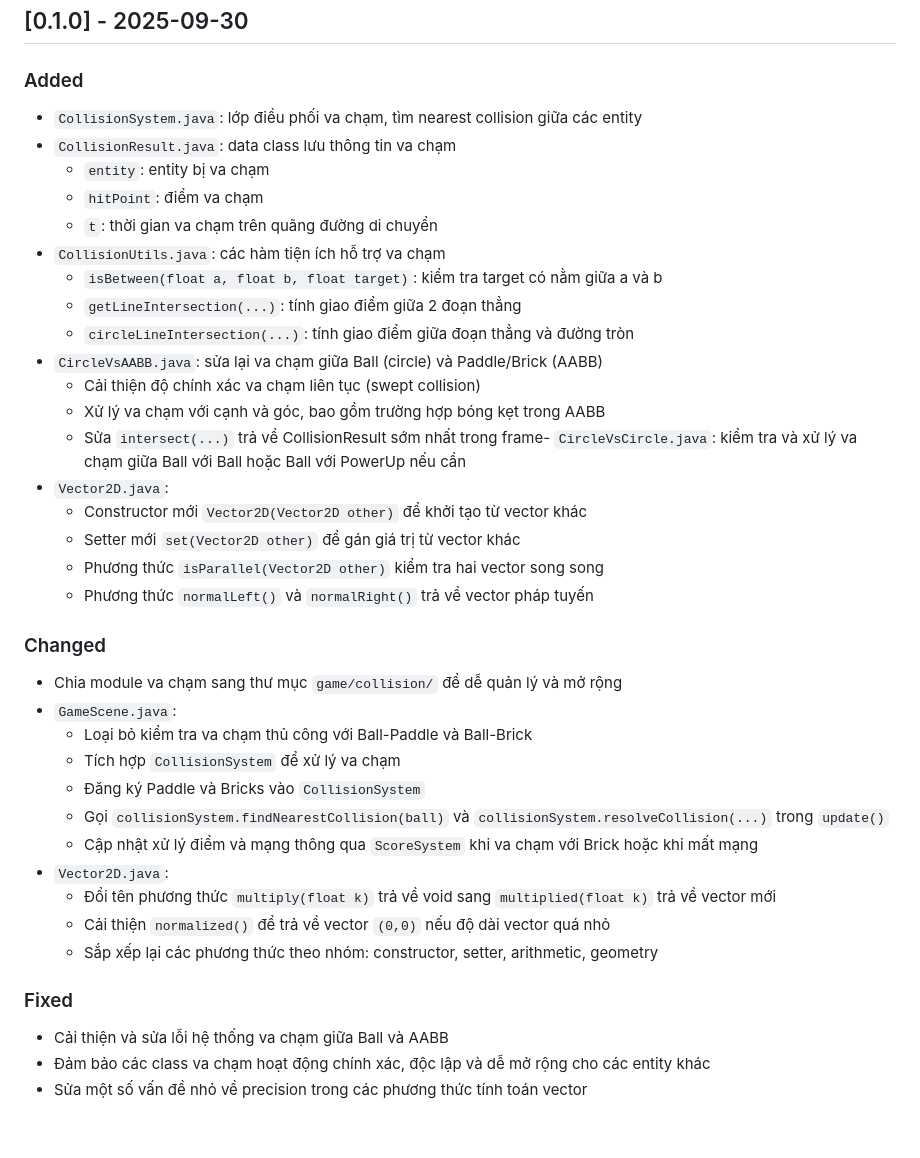
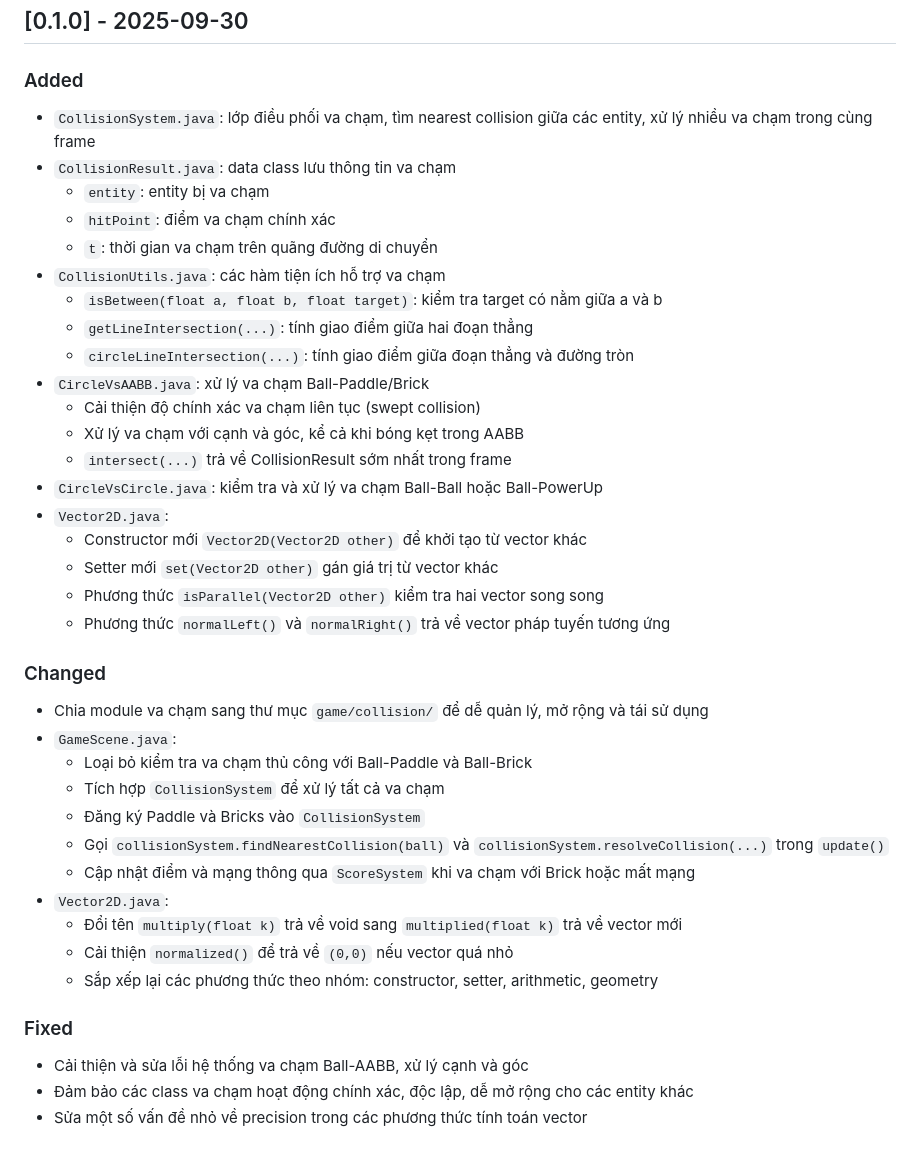
Before and after one commit to thing-or-think/BallWarrior, a Markdown page: CHANGELOG.md, the part around the change. Drawn GitHub-style.

Commit message:
Version 0.1.0

```diff
--- a/CHANGELOG.md
+++ b/CHANGELOG.md
@@ -137,39 +137,40 @@ Tuân theo [Keep a Changelog](https://keepachangelog.com/en/1.0.0/) và Semantic
 ## [0.1.0] - 2025-09-30
 
 ### Added
-- `CollisionSystem.java`: lớp điều phối va chạm, tìm nearest collision giữa các entity
+- `CollisionSystem.java`: lớp điều phối va chạm, tìm nearest collision giữa các entity, xử lý nhiều va chạm trong cùng frame
 - `CollisionResult.java`: data class lưu thông tin va chạm
     - `entity`: entity bị va chạm
-    - `hitPoint`: điểm va chạm
+    - `hitPoint`: điểm va chạm chính xác
     - `t`: thời gian va chạm trên quãng đường di chuyển
 - `CollisionUtils.java`: các hàm tiện ích hỗ trợ va chạm
     - `isBetween(float a, float b, float target)`: kiểm tra target có nằm giữa a và b
-    - `getLineIntersection(...)`: tính giao điểm giữa 2 đoạn thẳng
+    - `getLineIntersection(...)`: tính giao điểm giữa hai đoạn thẳng
     - `circleLineIntersection(...)`: tính giao điểm giữa đoạn thẳng và đường tròn
-- `CircleVsAABB.java`: sửa lại va chạm giữa Ball (circle) và Paddle/Brick (AABB)
+- `CircleVsAABB.java`: xử lý va chạm Ball-Paddle/Brick
     - Cải thiện độ chính xác va chạm liên tục (swept collision)
-    - Xử lý va chạm với cạnh và góc, bao gồm trường hợp bóng kẹt trong AABB
-    - Sửa `intersect(...)` trả về CollisionResult sớm nhất trong frame- `CircleVsCircle.java`: kiểm tra và xử lý va chạm giữa Ball với Ball hoặc Ball với PowerUp nếu cần
+    - Xử lý va chạm với cạnh và góc, kể cả khi bóng kẹt trong AABB
+    - `intersect(...)` trả về CollisionResult sớm nhất trong frame
+- `CircleVsCircle.java`: kiểm tra và xử lý va chạm Ball-Ball hoặc Ball-PowerUp
 - `Vector2D.java`:
     - Constructor mới `Vector2D(Vector2D other)` để khởi tạo từ vector khác
-    - Setter mới `set(Vector2D other)` để gán giá trị từ vector khác
+    - Setter mới `set(Vector2D other)` gán giá trị từ vector khác
     - Phương thức `isParallel(Vector2D other)` kiểm tra hai vector song song
-    - Phương thức `normalLeft()` và `normalRight()` trả về vector pháp tuyến
+    - Phương thức `normalLeft()` và `normalRight()` trả về vector pháp tuyến tương ứng
 
 ### Changed
-- Chia module va chạm sang thư mục `game/collision/` để dễ quản lý và mở rộng
+- Chia module va chạm sang thư mục `game/collision/` để dễ quản lý, mở rộng và tái sử dụng
 - `GameScene.java`:
     - Loại bỏ kiểm tra va chạm thủ công với Ball-Paddle và Ball-Brick
-    - Tích hợp `CollisionSystem` để xử lý va chạm
+    - Tích hợp `CollisionSystem` để xử lý tất cả va chạm
     - Đăng ký Paddle và Bricks vào `CollisionSystem`
     - Gọi `collisionSystem.findNearestCollision(ball)` và `collisionSystem.resolveCollision(...)` trong `update()`
-    - Cập nhật xử lý điểm và mạng thông qua `ScoreSystem` khi va chạm với Brick hoặc khi mất mạng
+    - Cập nhật điểm và mạng thông qua `ScoreSystem` khi va chạm với Brick hoặc mất mạng
 - `Vector2D.java`:
-    - Đổi tên phương thức `multiply(float k)` trả về void sang `multiplied(float k)` trả về vector mới
-    - Cải thiện `normalized()` để trả về vector `(0,0)` nếu độ dài vector quá nhỏ
+    - Đổi tên `multiply(float k)` trả về void sang `multiplied(float k)` trả về vector mới
+    - Cải thiện `normalized()` để trả về `(0,0)` nếu vector quá nhỏ
     - Sắp xếp lại các phương thức theo nhóm: constructor, setter, arithmetic, geometry
 
 ### Fixed
-- Cải thiện và sửa lỗi hệ thống va chạm giữa Ball và AABB
-- Đảm bảo các class va chạm hoạt động chính xác, độc lập và dễ mở rộng cho các entity khác
+- Cải thiện và sửa lỗi hệ thống va chạm Ball-AABB, xử lý cạnh và góc
+- Đảm bảo các class va chạm hoạt động chính xác, độc lập, dễ mở rộng cho các entity khác
 - Sửa một số vấn đề nhỏ về precision trong các phương thức tính toán vector
```
